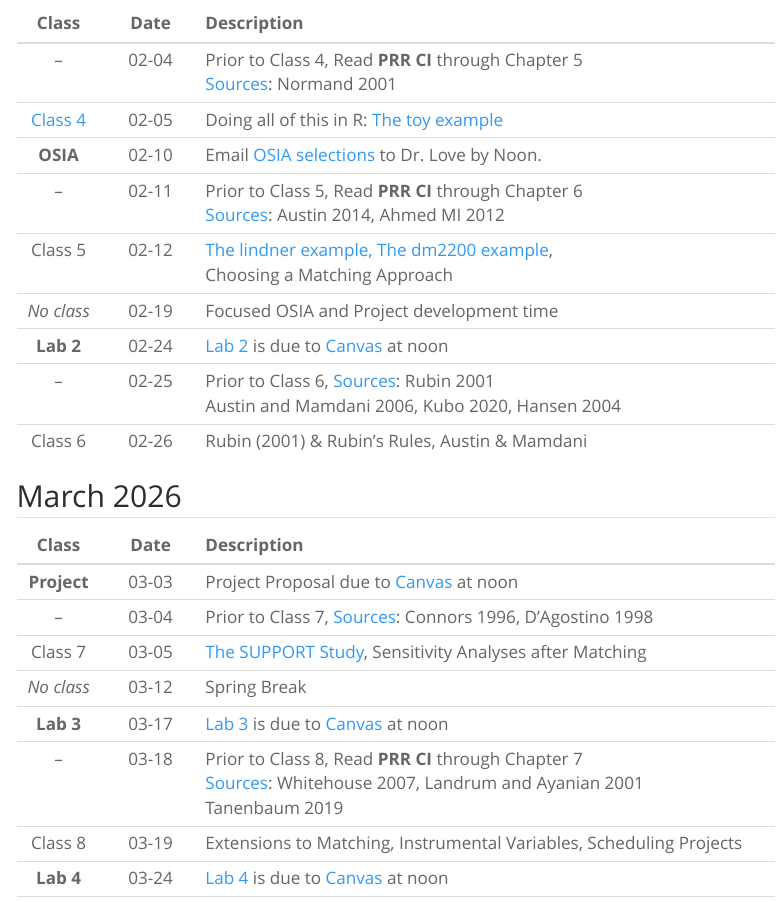
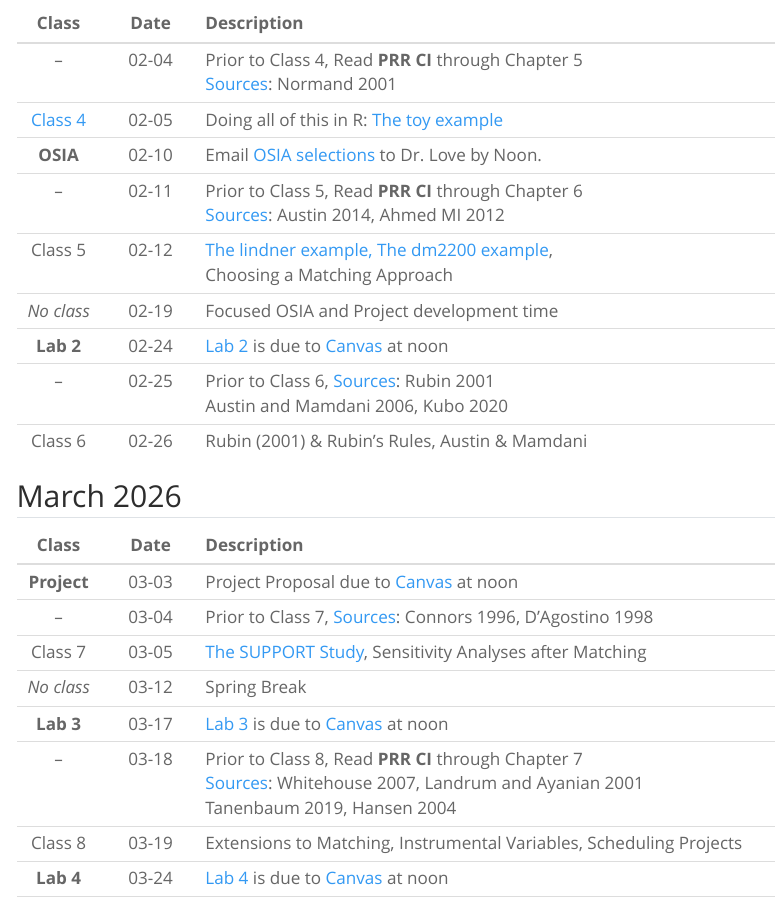
Before and after one commit to THOMASELOVE/500-2026, a Quarto document (calendar.qmd): the page in a window 1100 px wide, from 1300 px down. Rendered offline with R 4.5, knitr and Pandoc in place of Quarto, with nearby package versions; menus at the side of the page are left out.

Commit message:
Update calendar.

```diff
--- a/calendar.qmd
+++ b/calendar.qmd
@@ -44,7 +44,7 @@ Class | Date | Description
 Class 5 | 02-12 | [The lindner example, The dm2200 example](https://thomaselove.github.io/500-examples/), <br/> Choosing a Matching Approach
 *No class* | 02-19 | Focused OSIA and Project development time
 **Lab 2** | 02-24 | [Lab 2](lab2.qmd) is due to [Canvas](https://canvas.case.edu/) at noon
--- | 02-25 | Prior to Class 6, [Sources](https://github.com/THOMASELOVE/500-sources): Rubin 2001 <br/> Austin and Mamdani 2006, Kubo 2020, Hansen 2004
+-- | 02-25 | Prior to Class 6, [Sources](https://github.com/THOMASELOVE/500-sources): Rubin 2001 <br/> Austin and Mamdani 2006, Kubo 2020
 Class 6 | 02-26 | Rubin (2001) & Rubin's Rules, Austin & Mamdani
 
 ## March 2026
@@ -56,7 +56,7 @@ Class | Date | Description
 Class 7 | 03-05 | [The SUPPORT Study](https://thomaselove.github.io/500-examples/), Sensitivity Analyses after Matching
 *No class* | 03-12 | Spring Break
 **Lab 3** | 03-17 | [Lab 3](lab3.qmd) is due to [Canvas](https://canvas.case.edu/) at noon
--- | 03-18 | Prior to Class 8, Read **PRR CI** through Chapter 7 <br/> [Sources](https://github.com/THOMASELOVE/500-sources): Whitehouse 2007, Landrum and Ayanian 2001 <br/> Tanenbaum 2019
+-- | 03-18 | Prior to Class 8, Read **PRR CI** through Chapter 7 <br/> [Sources](https://github.com/THOMASELOVE/500-sources): Whitehouse 2007, Landrum and Ayanian 2001 <br/> Tanenbaum 2019, Hansen 2004
 Class 8 | 03-19 | Extensions to Matching, Instrumental Variables, Scheduling Projects
 **Lab 4** | 03-24 | [Lab 4](lab4.qmd) is due to [Canvas](https://canvas.case.edu/) at noon
 -- | 03-25 | Prior to Class 9, Read **PRR CI** through Chapter 8
```
Also changed, not shown: docs/search.json, 1 other file.
